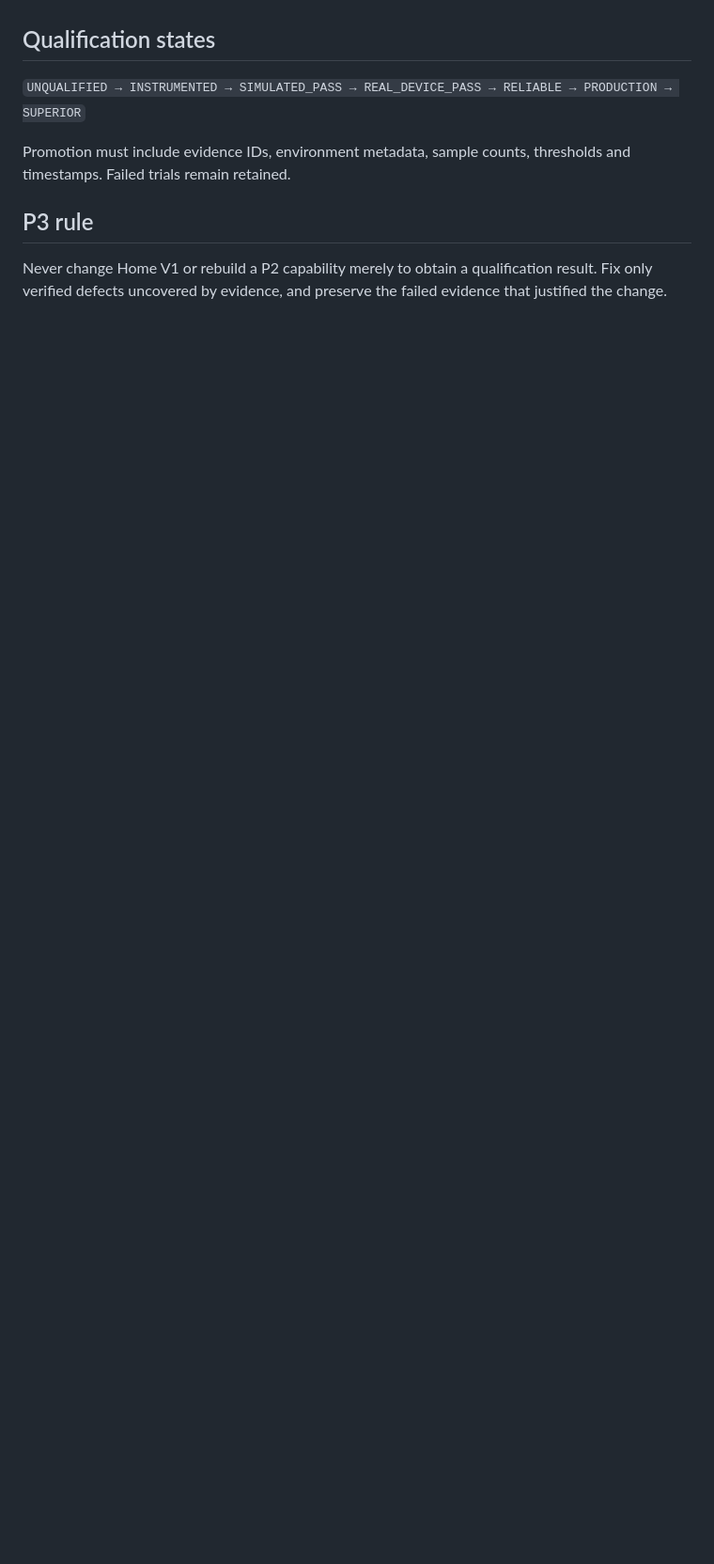
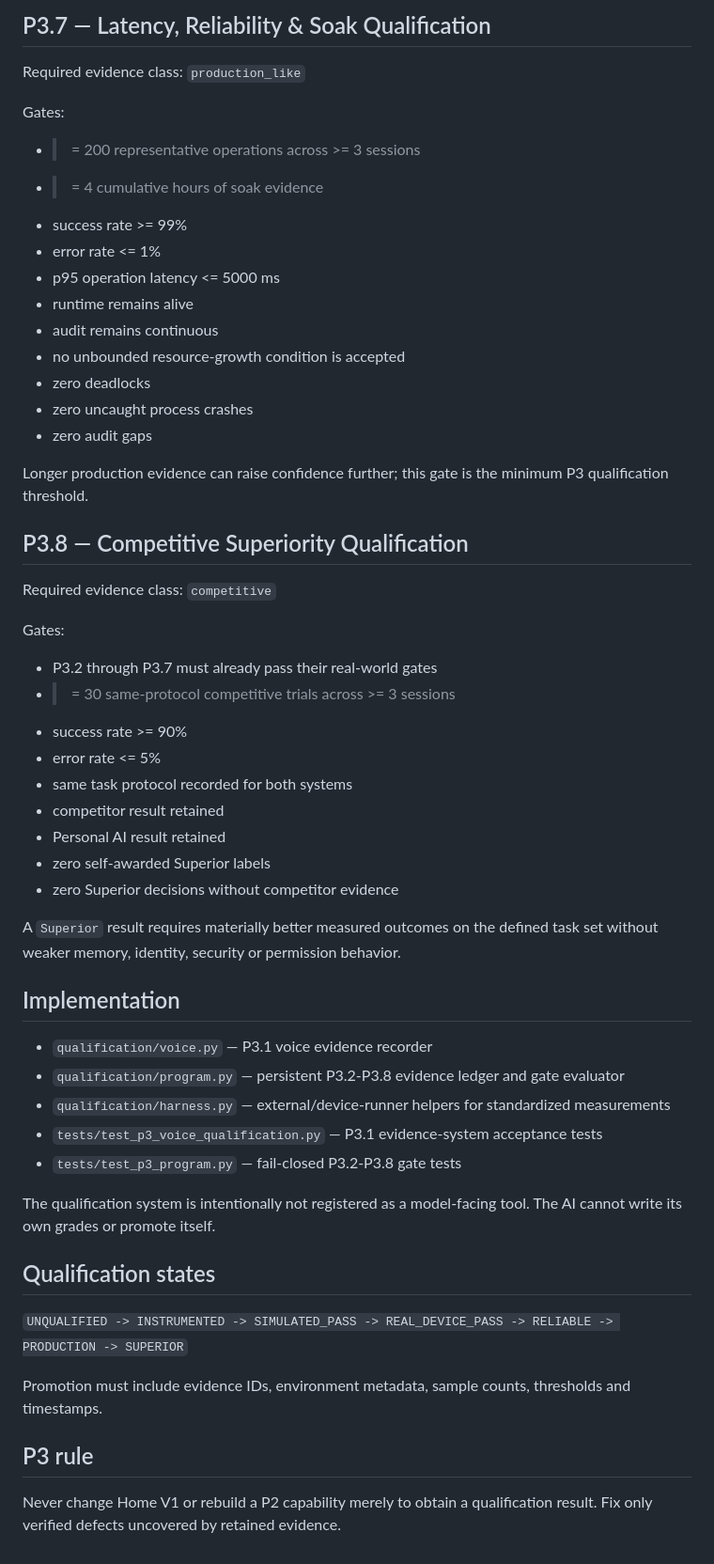
Before and after one commit to sawantvaishnav1994-ai/personal-ai, a Markdown page: docs/P3_REAL_WORLD_QUALIFICATION.md, the part around one of its changes. Shown at 94% size. Drawn GitHub-style; blank space fills up the shorter version.

```diff
--- a/docs/P3_REAL_WORLD_QUALIFICATION.md
+++ b/docs/P3_REAL_WORLD_QUALIFICATION.md
@@ -75,10 +125,57 @@ Run recorded, repeatable task protocols against Brahma-style everyday assistant
+## P3.7 — Latency, Reliability & Soak Qualification
+
+Required evidence class: `production_like`
+
+Gates:
+
+- >= 200 representative operations across >= 3 sessions
+- >= 4 cumulative hours of soak evidence
+- success rate >= 99%
+- error rate <= 1%
+- p95 operation latency <= 5000 ms
+- runtime remains alive
+- audit remains continuous
+- no unbounded resource-growth condition is accepted
+- zero deadlocks
+- zero uncaught process crashes
+- zero audit gaps
+
+Longer production evidence can raise confidence further; this gate is the minimum P3 qualification threshold.
+
+## P3.8 — Competitive Superiority Qualification
+
+Required evidence class: `competitive`
+
+Gates:
+
+- P3.2 through P3.7 must already pass their real-world gates
+- >= 30 same-protocol competitive trials across >= 3 sessions
+- success rate >= 90%
+- error rate <= 5%
+- same task protocol recorded for both systems
+- competitor result retained
+- Personal AI result retained
+- zero self-awarded Superior labels
+- zero Superior decisions without competitor evidence
+
+A `Superior` result requires materially better measured outcomes on the defined task set without weaker memory, identity, security or permission behavior.
+
+## Implementation
+
+- `qualification/voice.py` — P3.1 voice evidence recorder
+- `qualification/program.py` — persistent P3.2-P3.8 evidence ledger and gate evaluator
+- `qualification/harness.py` — external/device-runner helpers for standardized measurements
+- `tests/test_p3_voice_qualification.py` — P3.1 evidence-system acceptance tests
+- `tests/test_p3_program.py` — fail-closed P3.2-P3.8 gate tests
+
+The qualification system is intentionally not registered as a model-facing tool. The AI cannot write its own grades or promote itself.
 
 ## Qualification states
 
-`UNQUALIFIED → INSTRUMENTED → SIMULATED_PASS → REAL_DEVICE_PASS → RELIABLE → PRODUCTION → SUPERIOR`
+`UNQUALIFIED -> INSTRUMENTED -> SIMULATED_PASS -> REAL_DEVICE_PASS -> RELIABLE -> PRODUCTION -> SUPERIOR`
 
-Promotion must include evidence IDs, environment metadata, sample counts, thresholds and timestamps. Failed trials remain retained.
+Promotion must include evidence IDs, environment metadata, sample counts, thresholds and timestamps.
 
 ## P3 rule
 
-Never change Home V1 or rebuild a P2 capability merely to obtain a qualification result. Fix only verified defects uncovered by evidence, and preserve the failed evidence that justified the change.
+Never change Home V1 or rebuild a P2 capability merely to obtain a qualification result. Fix only verified defects uncovered by retained evidence.
```
Also changed, not shown: other parts of docs/P3_REAL_WORLD_QUALIFICATION.md (+91 -41 lines).
